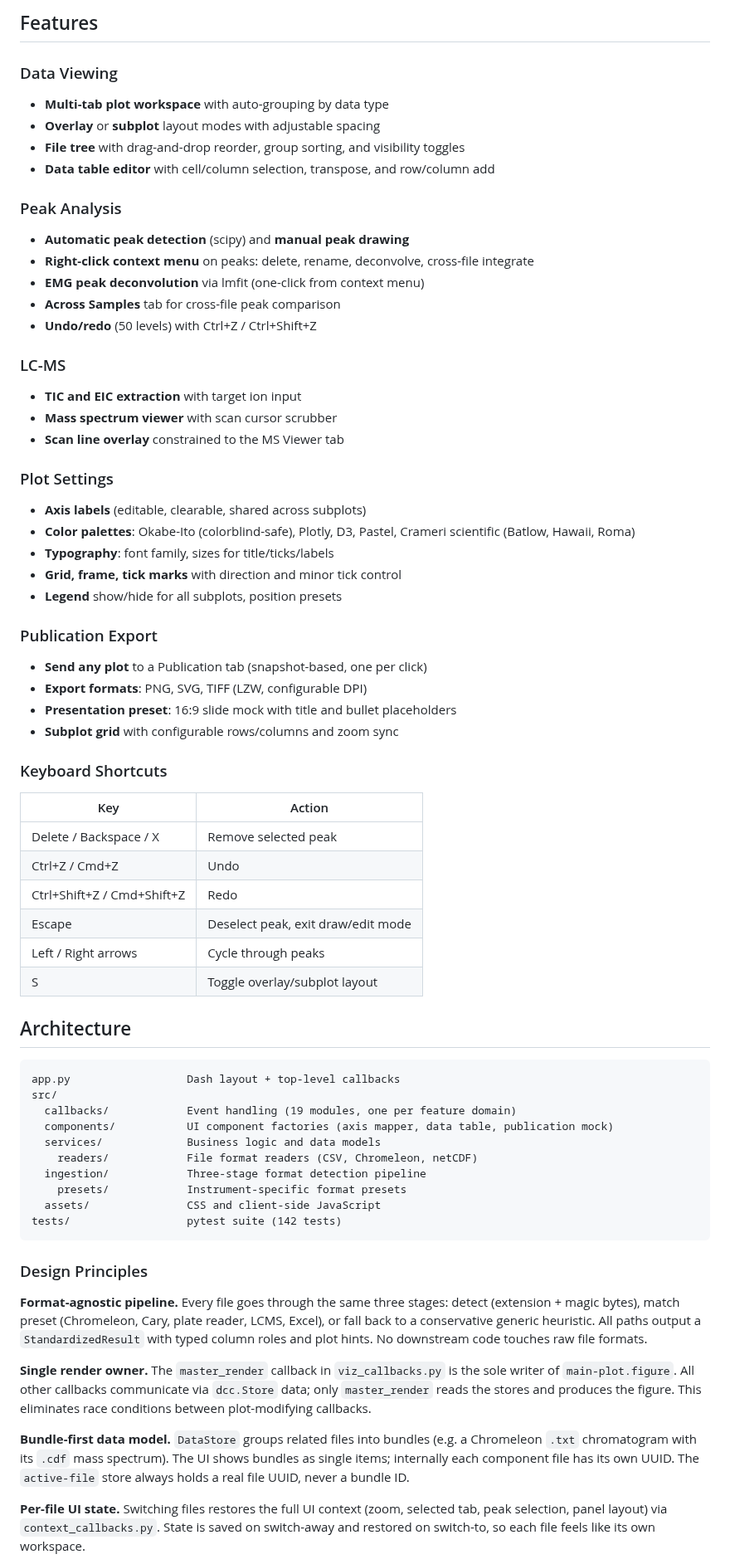
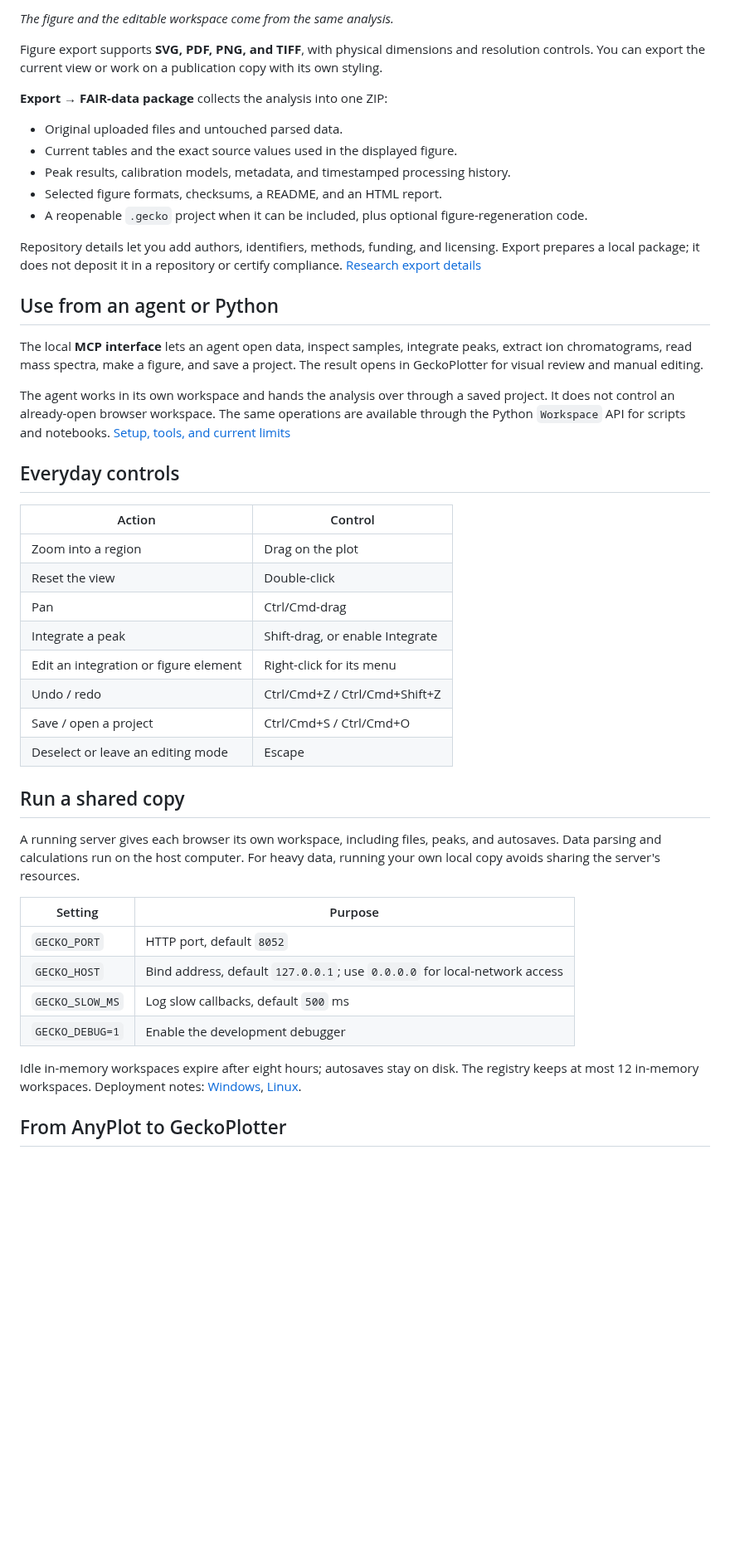
Before and after one commit to glebo309/GeckoPlotter, a Markdown page: README.md, the part around one of its changes. Shown at 83% size. GitHub-like rendering; blank space fills up the shorter version.

Commit message:
Refresh README with current workflows, screenshots, examples and project history

````diff
--- a/README.md
+++ b/README.md
@@ -62,70 +109,49 @@ Files are auto-detected by a three-stage ingestion pipeline (magic bytes, preset
 
-## Features
+*The figure and the editable workspace come from the same analysis.*
 
-### Data Viewing
-- **Multi-tab plot workspace** with auto-grouping by data type
-- **Overlay** or **subplot** layout modes with adjustable spacing
-- **File tree** with drag-and-drop reorder, group sorting, and visibility toggles
-- **Data table editor** with cell/column selection, transpose, and row/column add
+Figure export supports **SVG, PDF, PNG, and TIFF**, with physical dimensions and resolution controls. You can export the current view or work on a publication copy with its own styling.
 
-### Peak Analysis
-- **Automatic peak detection** (scipy) and **manual peak drawing**
-- **Right-click context menu** on peaks: delete, rename, deconvolve, cross-file integrate
-- **EMG peak deconvolution** via lmfit (one-click from context menu)
-- **Across Samples** tab for cross-file peak comparison
-- **Undo/redo** (50 levels) with Ctrl+Z / Ctrl+Shift+Z
+**Export → FAIR-data package** collects the analysis into one ZIP:
 
-### LC-MS
-- **TIC and EIC extraction** with target ion input
-- **Mass spectrum viewer** with scan cursor scrubber
-- **Scan line overlay** constrained to the MS Viewer tab
+- Original uploaded files and untouched parsed data.
+- Current tables and the exact source values used in the displayed figure.
+- Peak results, calibration models, metadata, and timestamped processing history.
+- Selected figure formats, checksums, a README, and an HTML report.
+- A reopenable `.gecko` project when it can be included, plus optional figure-regeneration code.
 
-### Plot Settings
-- **Axis labels** (editable, clearable, shared across subplots)
-- **Color palettes**: Okabe-Ito (colorblind-safe), Plotly, D3, Pastel, Crameri scientific (Batlow, Hawaii, Roma)
-- **Typography**: font family, sizes for title/ticks/labels
-- **Grid, frame, tick marks** with direction and minor tick control
-- **Legend** show/hide for all subplots, position presets
+Repository details let you add authors, identifiers, methods, funding, and licensing. Export prepares a local package; it does not deposit it in a repository or certify compliance. [Research export details](docs/RESEARCH_EXPORT.md)
 
-### Publication Export
-- **Send any plot** to a Publication tab (snapshot-based, one per click)
-- **Export formats**: PNG, SVG, TIFF (LZW, configurable DPI)
-- **Presentation preset**: 16:9 slide mock with title and bullet placeholders
-- **Subplot grid** with configurable rows/columns and zoom sync
+## Use from an agent or Python
 
-### Keyboard Shortcuts
+The local **MCP interface** lets an agent open data, inspect samples, integrate peaks, extract ion chromatograms, read mass spectra, make a figure, and save a project. The result opens in GeckoPlotter for visual review and manual editing.
 
-| Key | Action |
-|-----|--------|
-| Delete / Backspace / X | Remove selected peak |
-| Ctrl+Z / Cmd+Z | Undo |
-| Ctrl+Shift+Z / Cmd+Shift+Z | Redo |
-| Escape | Deselect peak, exit draw/edit mode |
-| Left / Right arrows | Cycle through peaks |
-| S | Toggle overlay/subplot layout |
+The agent works in its own workspace and hands the analysis over through a saved project. It does not control an already-open browser workspace. The same operations are available through the Python `Workspace` API for scripts and notebooks. [Setup, tools, and current limits](docs/AGENT.md)
 
-## Architecture
+## Everyday controls
 
-```
-app.py                  Dash layout + top-level callbacks
-src/
-  callbacks/            Event handling (19 modules, one per feature domain)
-  components/           UI component factories (axis mapper, data table, publication mock)
-  services/             Business logic and data models
-    readers/            File format readers (CSV, Chromeleon, netCDF)
-  ingestion/            Three-stage format detection pipeline
-    presets/            Instrument-specific format presets
-  assets/               CSS and client-side JavaScript
-tests/                  pytest suite (142 tests)
-```
+| Action | Control |
+| --- | --- |
+| Zoom into a region | Drag on the plot |
+| Reset the view | Double-click |
+| Pan | Ctrl/Cmd-drag |
+| Integrate a peak | Shift-drag, or enable Integrate |
+| Edit an integration or figure element | Right-click for its menu |
+| Undo / redo | Ctrl/Cmd+Z / Ctrl/Cmd+Shift+Z |
+| Save / open a project | Ctrl/Cmd+S / Ctrl/Cmd+O |
+| Deselect or leave an editing mode | Escape |
 
-### Design Principles
+## Run a shared copy
 
-**Format-agnostic pipeline.** Every file goes through the same three stages: detect (extension + magic bytes), match preset (Chromeleon, Cary, plate reader, LCMS, Excel), or fall back to a conservative generic heuristic. All paths output a `StandardizedResult` with typed column roles and plot hints. No downstream code touches raw file formats.
+A running server gives each browser its own workspace, including files, peaks, and autosaves. Data parsing and calculations run on the host computer. For heavy data, running your own local copy avoids sharing the server's resources.
 
-**Single render owner.** The `master_render` callback in `viz_callbacks.py` is the sole writer of `main-plot.figure`. All other callbacks communicate via `dcc.Store` data; only `master_render` reads the stores and produces the figure. This eliminates race conditions between plot-modifying callbacks.
+| Setting | Purpose |
+| --- | --- |
+| `GECKO_PORT` | HTTP port, default `8052` |
+| `GECKO_HOST` | Bind address, default `127.0.0.1`; use `0.0.0.0` for local-network access |
+| `GECKO_SLOW_MS` | Log slow callbacks, default `500` ms |
+| `GECKO_DEBUG=1` | Enable the development debugger |
 
-**Bundle-first data model.** `DataStore` groups related files into bundles (e.g. a Chromeleon `.txt` chromatogram with its `.cdf` mass spectrum). The UI shows bundles as single items; internally each component file has its own UUID. The `active-file` store always holds a real file UUID, never a bundle ID.
+Idle in-memory workspaces expire after eight hours; autosaves stay on disk. The registry keeps at most 12 in-memory workspaces. Deployment notes: [Windows](deploy/windows/README.md), [Linux](deploy/linux/README.md).
 
-**Per-file UI state.** Switching files restores the full UI context (zoom, selected tab, peak selection, panel layout) via `context_callbacks.py`. State is saved on switch-away and restored on switch-to, so each file feels like its own workspace.
+## From AnyPlot to GeckoPlotter
 
````
Also changed, not shown: other parts of README.md (+103 -99 lines), docs/examples/README.md (added, +34 -0 lines), docs/images/chromatogram-workspace.png (added), docs/images/pda-explorer.png (added), 6 other files.
